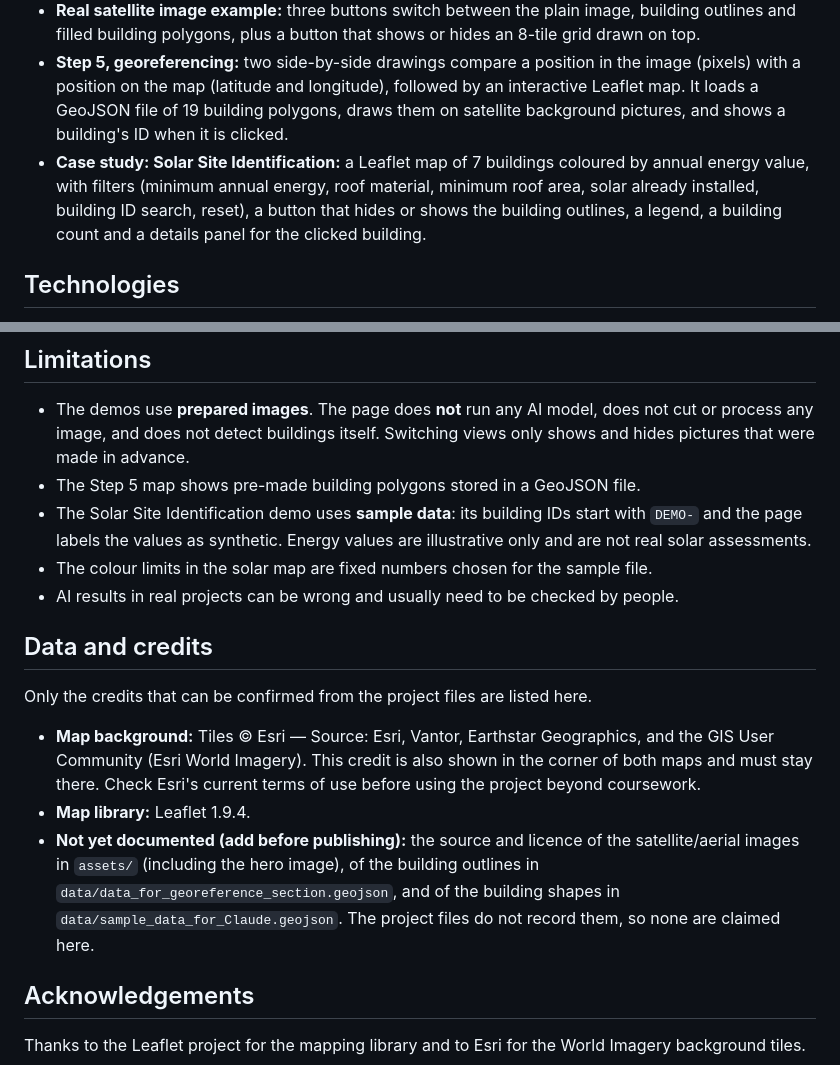
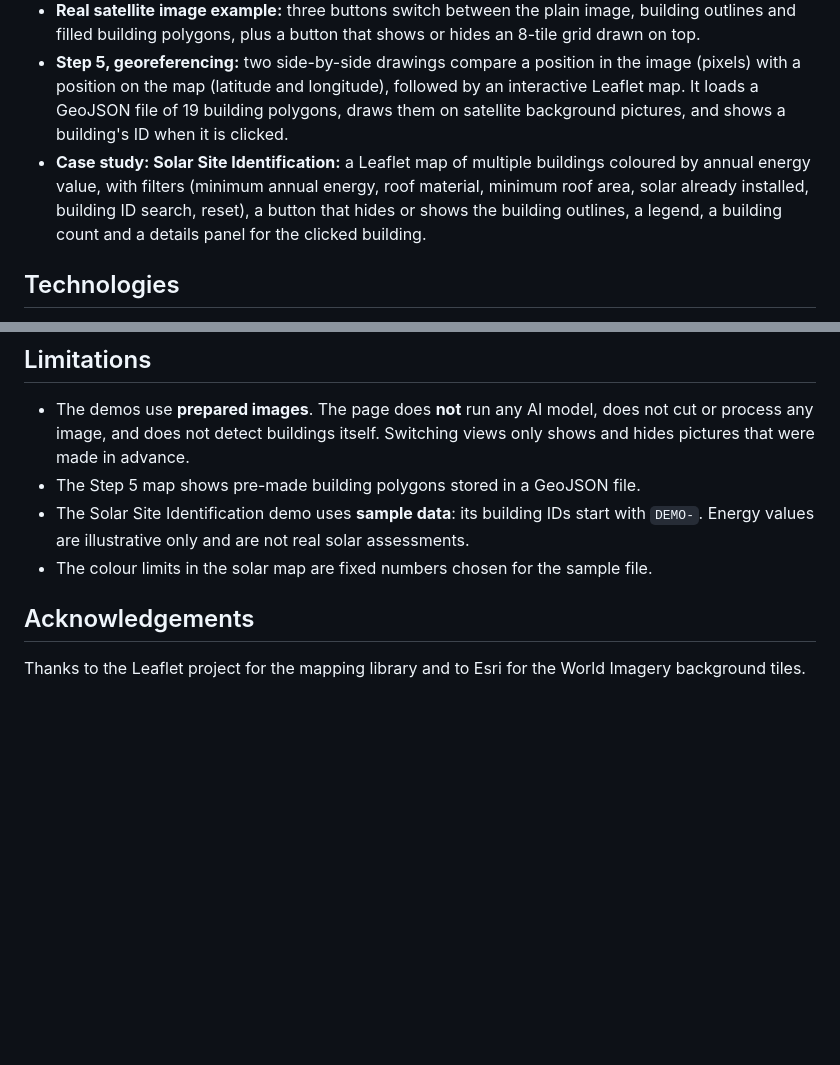
Before and after one commit to Aye-Nyein-Thaw/Programming-Interactivity-Project, a Markdown page: README.md, 2 parts joined by grey strips. GitHub-like rendering; blank space fills up the shorter version.

```diff
--- a/README.md
+++ b/README.md
@@ -22,7 +22,7 @@ A satellite image is only a grid of pixels. Computer vision can find objects in
 - **Step 4, combining demo:** one button switches between the separate results for each tile and the combined result.
 - **Real satellite image example:** three buttons switch between the plain image, building outlines and filled building polygons, plus a button that shows or hides an 8-tile grid drawn on top.
 - **Step 5, georeferencing:** two side-by-side drawings compare a position in the image (pixels) with a position on the map (latitude and longitude), followed by an interactive Leaflet map. It loads a GeoJSON file of 19 building polygons, draws them on satellite background pictures, and shows a building's ID when it is clicked.
-- **Case study: Solar Site Identification:** a Leaflet map of 7 buildings coloured by annual energy value, with filters (minimum annual energy, roof material, minimum roof area, solar already installed, building ID search, reset), a button that hides or shows the building outlines, a legend, a building count and a details panel for the clicked building.
+- **Case study: Solar Site Identification:** a Leaflet map of multiple buildings coloured by annual energy value, with filters (minimum annual energy, roof material, minimum roof area, solar already installed, building ID search, reset), a button that hides or shows the building outlines, a legend, a building count and a details panel for the clicked building.
 
 ## Technologies
 
@@ -43,17 +43,8 @@ A local server is **required**: the maps load their GeoJSON files with `fetch`,
 
 - The demos use **prepared images**. The page does **not** run any AI model, does not cut or process any image, and does not detect buildings itself. Switching views only shows and hides pictures that were made in advance.
 - The Step 5 map shows pre-made building polygons stored in a GeoJSON file.
-- The Solar Site Identification demo uses **sample data**: its building IDs start with `DEMO-` and the page labels the values as synthetic. Energy values are illustrative only and are not real solar assessments.
+- The Solar Site Identification demo uses **sample data**: its building IDs start with `DEMO-`. Energy values are illustrative only and are not real solar assessments.
 - The colour limits in the solar map are fixed numbers chosen for the sample file.
-- AI results in real projects can be wrong and usually need to be checked by people.
-
-## Data and credits
-
-Only the credits that can be confirmed from the project files are listed here.
-
-- **Map background:** Tiles © Esri — Source: Esri, Vantor, Earthstar Geographics, and the GIS User Community (Esri World Imagery). This credit is also shown in the corner of both maps and must stay there. Check Esri's current terms of use before using the project beyond coursework.
-- **Map library:** Leaflet 1.9.4.
-- **Not yet documented (add before publishing):** the source and licence of the satellite/aerial images in `assets/` (including the hero image), of the building outlines in `data/data_for_georeference_section.geojson`, and of the building shapes in `data/sample_data_for_Claude.geojson`. The project files do not record them, so none are claimed here.
 
 ## Acknowledgements
 
```
